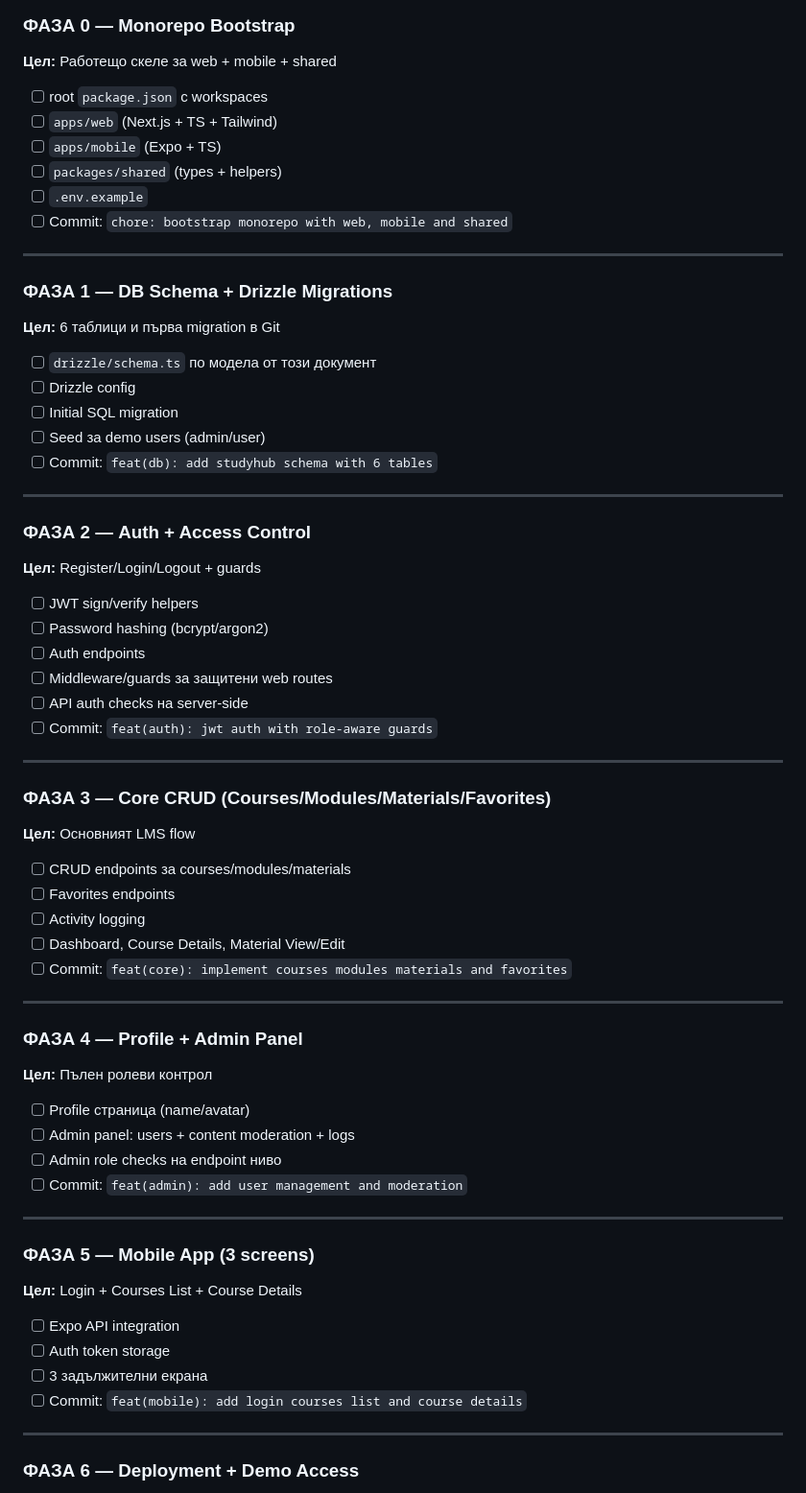
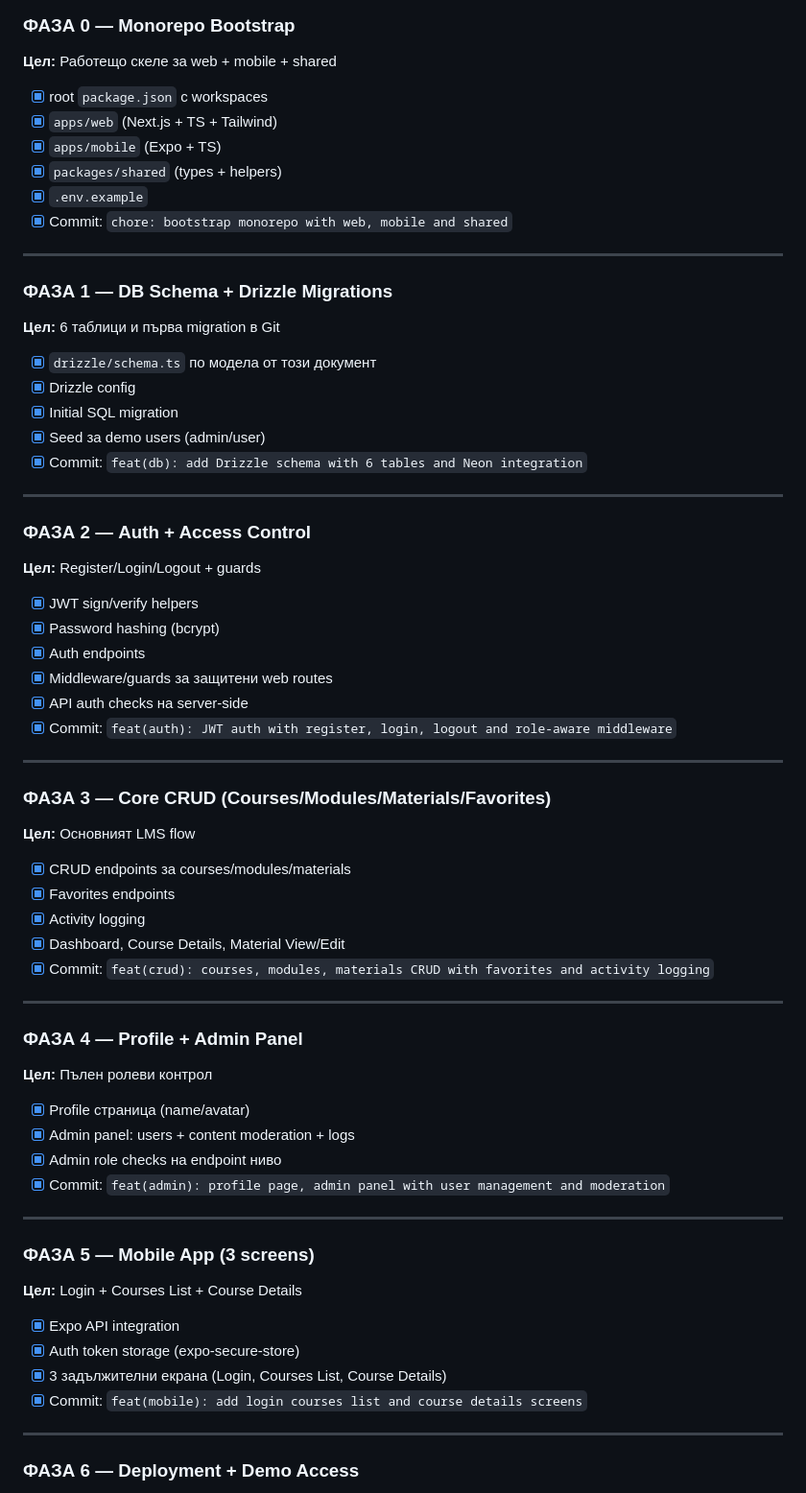
Before and after one commit to mariva565/mariva565-full-stack-ai-capstone, a Markdown page: docs/implementation-plan.md, the part around the change. Shown at 96% size. Rendered like a GitHub page.

```diff
--- a/docs/implementation-plan.md
+++ b/docs/implementation-plan.md
@@ -213,66 +213,66 @@ id, user_id (FK→users), action_type, target_id, details (JSON), created_at
 ### ФАЗА 0 — Monorepo Bootstrap
 **Цел:** Работещо скеле за web + mobile + shared
 
-- [ ] root `package.json` с workspaces
-- [ ] `apps/web` (Next.js + TS + Tailwind)
-- [ ] `apps/mobile` (Expo + TS)
-- [ ] `packages/shared` (types + helpers)
-- [ ] `.env.example`
-- [ ] Commit: `chore: bootstrap monorepo with web, mobile and shared`
+- [x] root `package.json` с workspaces
+- [x] `apps/web` (Next.js + TS + Tailwind)
+- [x] `apps/mobile` (Expo + TS)
+- [x] `packages/shared` (types + helpers)
+- [x] `.env.example`
+- [x] Commit: `chore: bootstrap monorepo with web, mobile and shared`
 
 ---
 
 ### ФАЗА 1 — DB Schema + Drizzle Migrations
 **Цел:** 6 таблици и първа migration в Git
 
-- [ ] `drizzle/schema.ts` по модела от този документ
-- [ ] Drizzle config
-- [ ] Initial SQL migration
-- [ ] Seed за demo users (admin/user)
-- [ ] Commit: `feat(db): add studyhub schema with 6 tables`
+- [x] `drizzle/schema.ts` по модела от този документ
+- [x] Drizzle config
+- [x] Initial SQL migration
+- [x] Seed за demo users (admin/user)
+- [x] Commit: `feat(db): add Drizzle schema with 6 tables and Neon integration`
 
 ---
 
 ### ФАЗА 2 — Auth + Access Control
 **Цел:** Register/Login/Logout + guards
 
-- [ ] JWT sign/verify helpers
-- [ ] Password hashing (bcrypt/argon2)
-- [ ] Auth endpoints
-- [ ] Middleware/guards за защитени web routes
-- [ ] API auth checks на server-side
-- [ ] Commit: `feat(auth): jwt auth with role-aware guards`
+- [x] JWT sign/verify helpers
+- [x] Password hashing (bcrypt)
+- [x] Auth endpoints
+- [x] Middleware/guards за защитени web routes
+- [x] API auth checks на server-side
+- [x] Commit: `feat(auth): JWT auth with register, login, logout and role-aware middleware`
 
 ---
 
 ### ФАЗА 3 — Core CRUD (Courses/Modules/Materials/Favorites)
 **Цел:** Основният LMS flow
 
-- [ ] CRUD endpoints за courses/modules/materials
-- [ ] Favorites endpoints
-- [ ] Activity logging
-- [ ] Dashboard, Course Details, Material View/Edit
-- [ ] Commit: `feat(core): implement courses modules materials and favorites`
+- [x] CRUD endpoints за courses/modules/materials
+- [x] Favorites endpoints
+- [x] Activity logging
+- [x] Dashboard, Course Details, Material View/Edit
+- [x] Commit: `feat(crud): courses, modules, materials CRUD with favorites and activity logging`
 
 ---
 
 ### ФАЗА 4 — Profile + Admin Panel
 **Цел:** Пълен ролеви контрол
 
-- [ ] Profile страница (name/avatar)
-- [ ] Admin panel: users + content moderation + logs
-- [ ] Admin role checks на endpoint ниво
-- [ ] Commit: `feat(admin): add user management and moderation`
+- [x] Profile страница (name/avatar)
+- [x] Admin panel: users + content moderation + logs
+- [x] Admin role checks на endpoint ниво
+- [x] Commit: `feat(admin): profile page, admin panel with user management and moderation`
 
 ---
 
 ### ФАЗА 5 — Mobile App (3 screens)
 **Цел:** Login + Courses List + Course Details
 
-- [ ] Expo API integration
-- [ ] Auth token storage
-- [ ] 3 задължителни екрана
-- [ ] Commit: `feat(mobile): add login courses list and course details`
+- [x] Expo API integration
+- [x] Auth token storage (expo-secure-store)
+- [x] 3 задължителни екрана (Login, Courses List, Course Details)
+- [x] Commit: `feat(mobile): add login courses list and course details screens`
 
 ---
 
```
Also changed, not shown: README.md (+7 -7 lines), docs/dev-log.md (+11 -3 lines).
